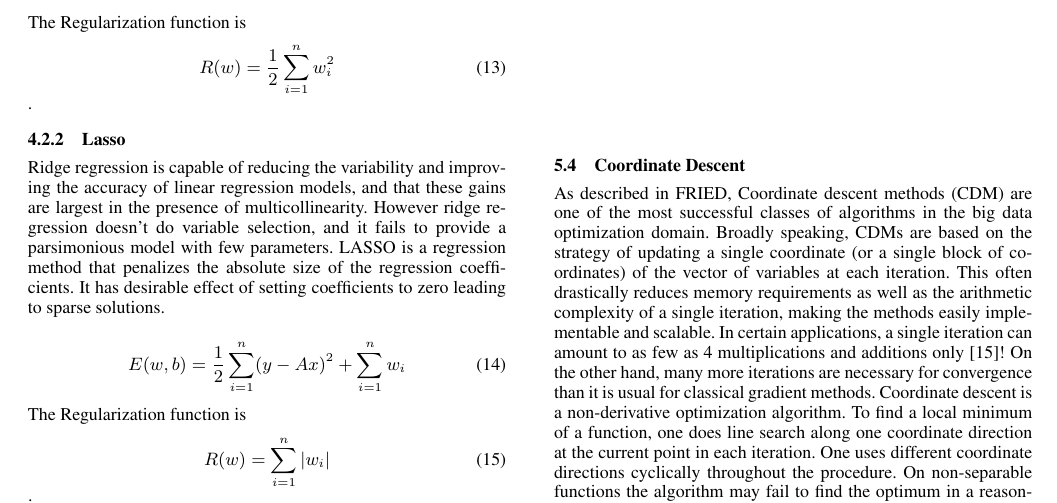
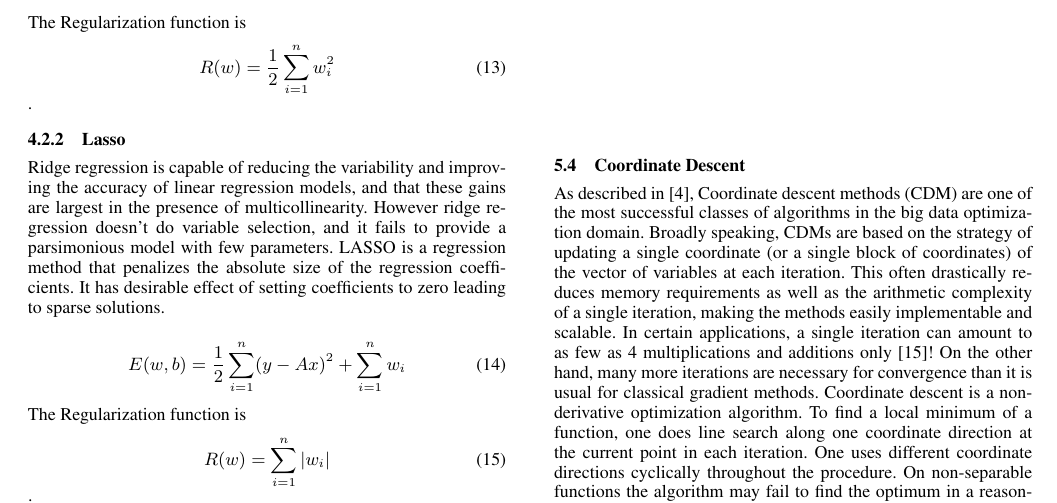
Before and after one commit to goyalankit/regression, a LaTeX paper (report/sigplanconf-template.tex): part of page 2 of 3, cut so that both start at the same text. Compiled offline with pdfLaTeX; a missing font is replaced by an installed copy or a similar font.

Commit message:
adding citation tag

```diff
--- a/report/sigplanconf-template.tex
+++ b/report/sigplanconf-template.tex
@@ -171,7 +171,7 @@ current datapoint, and then updates the weight vector accordingly.
 //Put Equation for Stochastic Gradient Descent
 
 \subsection{Coordinate Descent}
-As described in FRIED, Coordinate descent methods (CDM) are one of the most successful classes of algorithms in the big data optimization domain.
+As described in \cite{fried1}, Coordinate descent methods (CDM) are one of the most successful classes of algorithms in the big data optimization domain.
 Broadly speaking, CDMs are based on the strategy of updating a single coordinate (or a single block of coordinates) of the vector
 of variables at each iteration. This often drastically reduces memory requirements as well as the
 arithmetic complexity of a single iteration, making the methods easily implementable and scalable.
```
